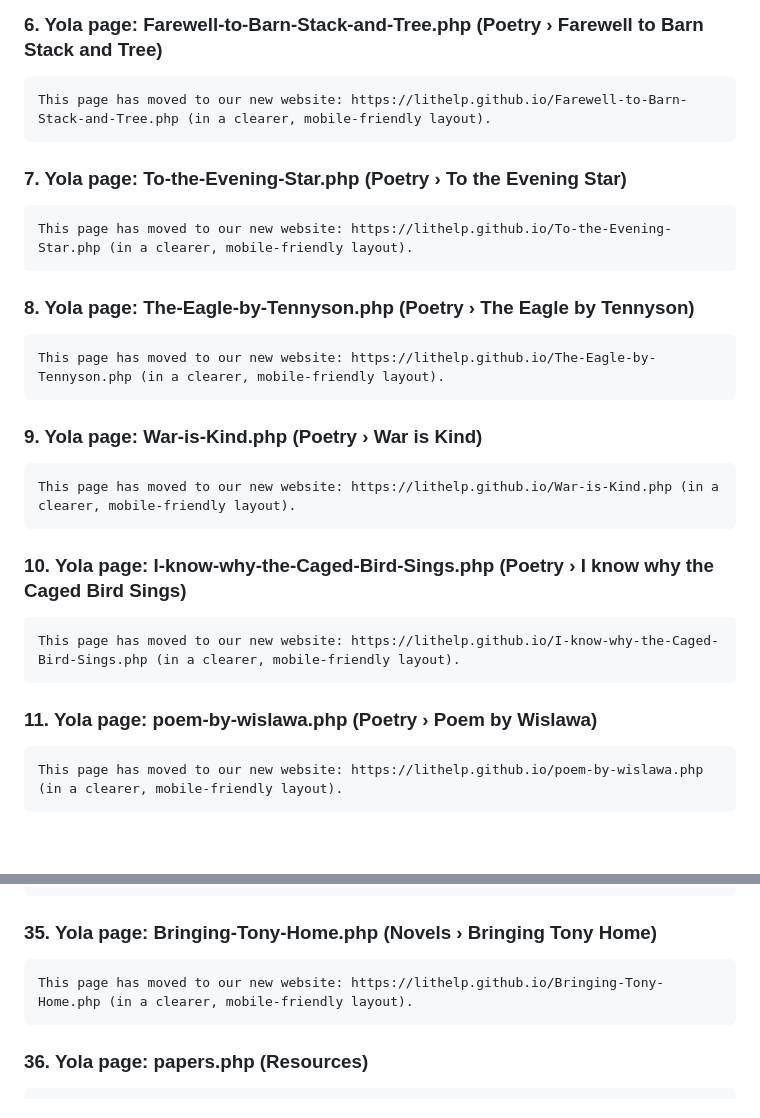
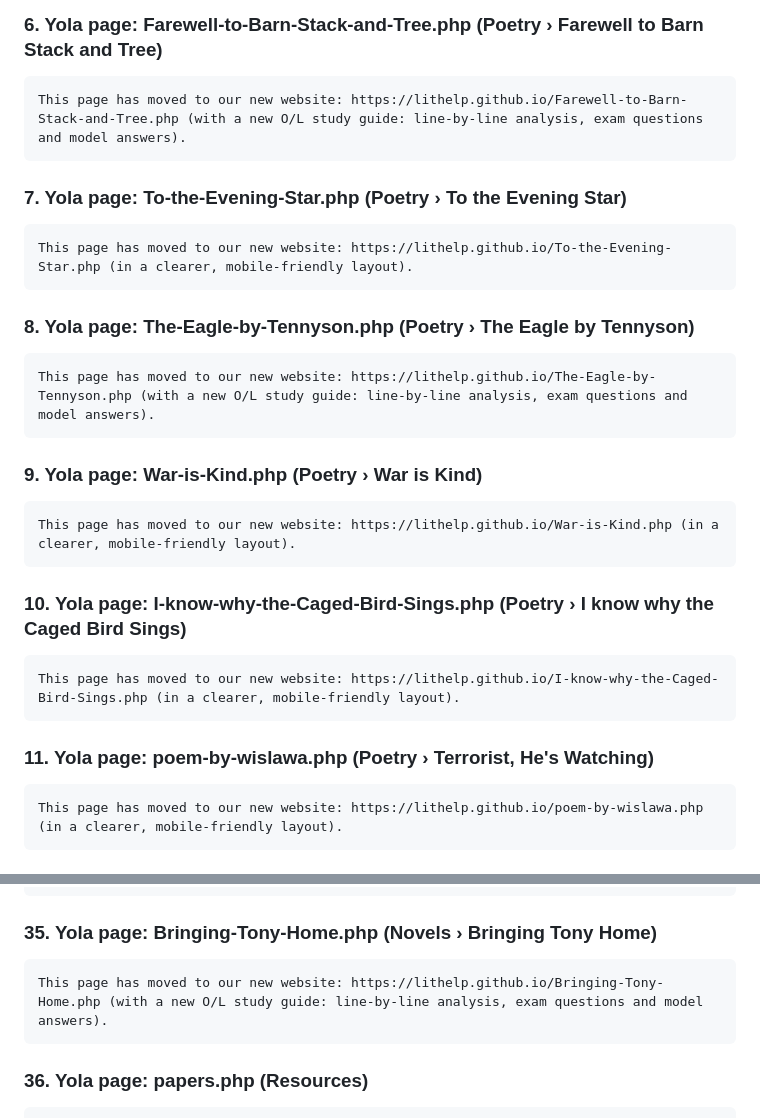
Before and after one commit to lithelp/lithelp.github.io, a Markdown page: YOLA-NOTICES.md, 2 parts joined by grey strips. Rendered like a GitHub page; blank space fills up the shorter version.

````diff
--- a/YOLA-NOTICES.md
+++ b/YOLA-NOTICES.md
@@ -43,7 +43,7 @@ This page has moved to our new website: https://lithelp.github.io/A-Bird-came-do
 ### 6. Yola page: Farewell-to-Barn-Stack-and-Tree.php (Poetry › Farewell to Barn Stack and Tree)
 
 ```
-This page has moved to our new website: https://lithelp.github.io/Farewell-to-Barn-Stack-and-Tree.php (in a clearer, mobile-friendly layout).
+This page has moved to our new website: https://lithelp.github.io/Farewell-to-Barn-Stack-and-Tree.php (with a new O/L study guide: line-by-line analysis, exam questions and model answers).
 ```
 
 ### 7. Yola page: To-the-Evening-Star.php (Poetry › To the Evening Star)
@@ -55,7 +55,7 @@ This page has moved to our new website: https://lithelp.github.io/To-the-Evening
 ### 8. Yola page: The-Eagle-by-Tennyson.php (Poetry › The Eagle by Tennyson)
 
 ```
-This page has moved to our new website: https://lithelp.github.io/The-Eagle-by-Tennyson.php (in a clearer, mobile-friendly layout).
+This page has moved to our new website: https://lithelp.github.io/The-Eagle-by-Tennyson.php (with a new O/L study guide: line-by-line analysis, exam questions and model answers).
 ```
 
 ### 9. Yola page: War-is-Kind.php (Poetry › War is Kind)
@@ -70,7 +70,7 @@ This page has moved to our new website: https://lithelp.github.io/War-is-Kind.ph
 This page has moved to our new website: https://lithelp.github.io/I-know-why-the-Caged-Bird-Sings.php (in a clearer, mobile-friendly layout).
 ```
 
-### 11. Yola page: poem-by-wislawa.php (Poetry › Poem by Wislawa)
+### 11. Yola page: poem-by-wislawa.php (Poetry › Terrorist, He's Watching)
 
 ```
 This page has moved to our new website: https://lithelp.github.io/poem-by-wislawa.php (in a clearer, mobile-friendly layout).
@@ -217,7 +217,7 @@ This page has moved to our new website: https://lithelp.github.io/Vendor-of-Swee
 ### 35. Yola page: Bringing-Tony-Home.php (Novels › Bringing Tony Home)
 
 ```
-This page has moved to our new website: https://lithelp.github.io/Bringing-Tony-Home.php (in a clearer, mobile-friendly layout).
+This page has moved to our new website: https://lithelp.github.io/Bringing-Tony-Home.php (with a new O/L study guide: line-by-line analysis, exam questions and model answers).
 ```
 
 ### 36. Yola page: papers.php (Resources)
````
Also changed, not shown: other parts of YOLA-NOTICES.md (+8 -8 lines), REVIEW-NOTES.md (+3 -0 lines).
